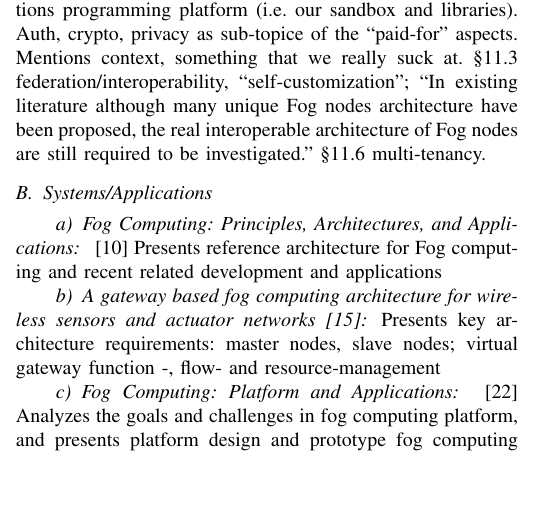
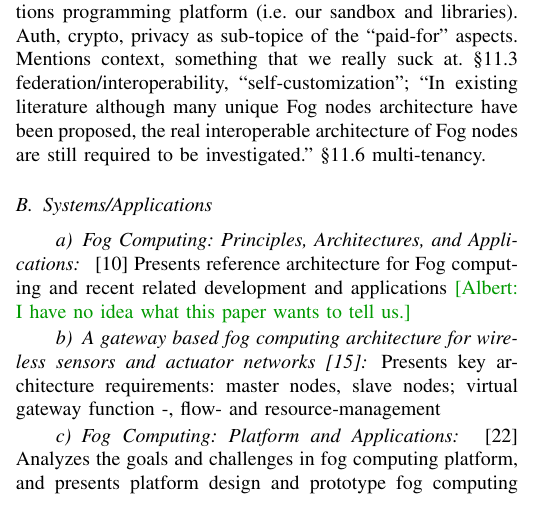
Before and after one commit to jhdalek55/fogwc, a LaTeX paper (paper.tex, which reads related.tex): part of one column of page 1 of 3, cut so that both start at the same text, the shorter picture padded with empty space. Compiled offline with pdfLaTeX; a missing font is replaced by an installed copy or a similar font; a LaTeX package or settings file that is missing is left out.

Commit message:
Review dastjerdi..., no good fit

```diff
--- a/related.tex
+++ b/related.tex
@@ -53,6 +53,7 @@ interoperable architecture of Fog nodes are still required to be investigated.''
 
 \paragraph{Fog Computing: Principles, Architectures, and Applications}\cite{dastjerdi_fog_2016}
 Presents reference architecture for Fog computing and recent related development and applications
+\albert{I have no idea what this paper wants to tell us.}
 
 \paragraph{A gateway based fog computing architecture for wireless sensors and actuator networks \cite{7423332}}
 Presents key architecture requirements: master nodes, slave nodes; virtual gateway function -, flow- and resource-management
```
